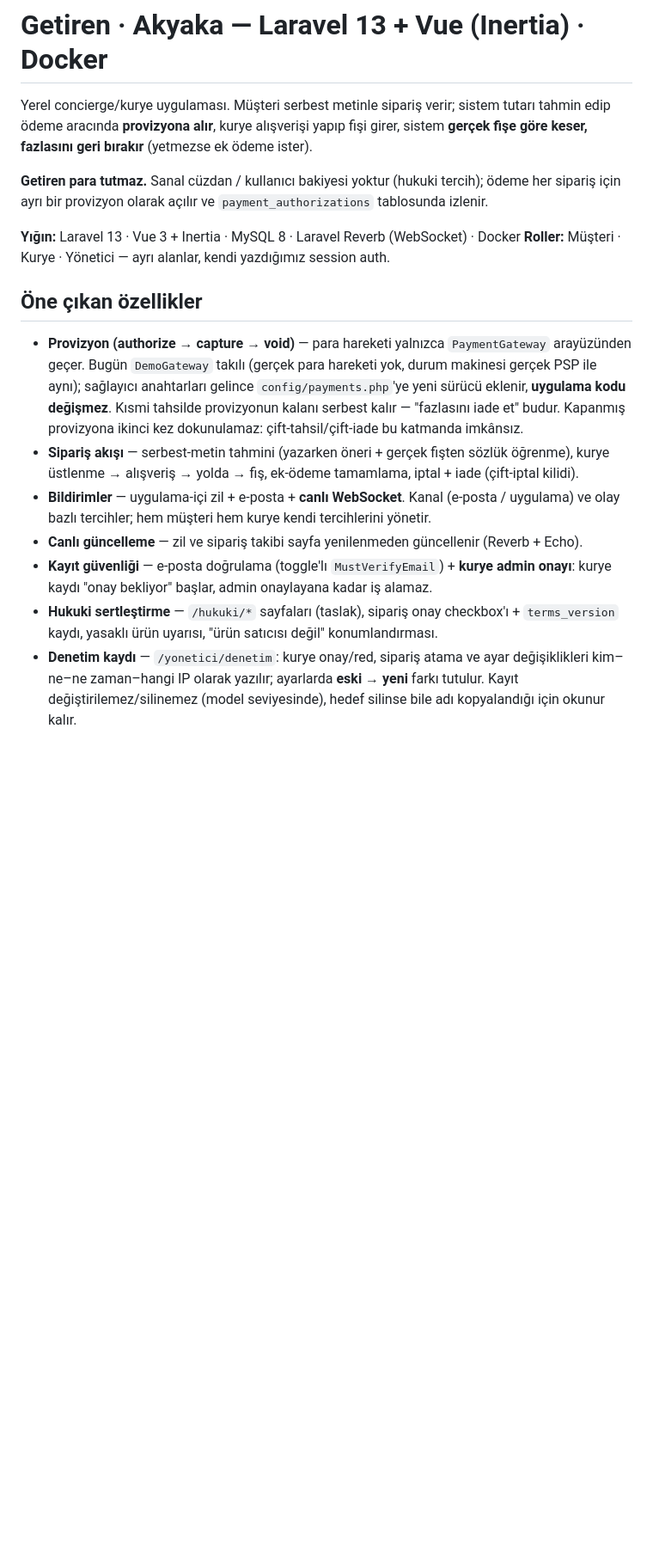
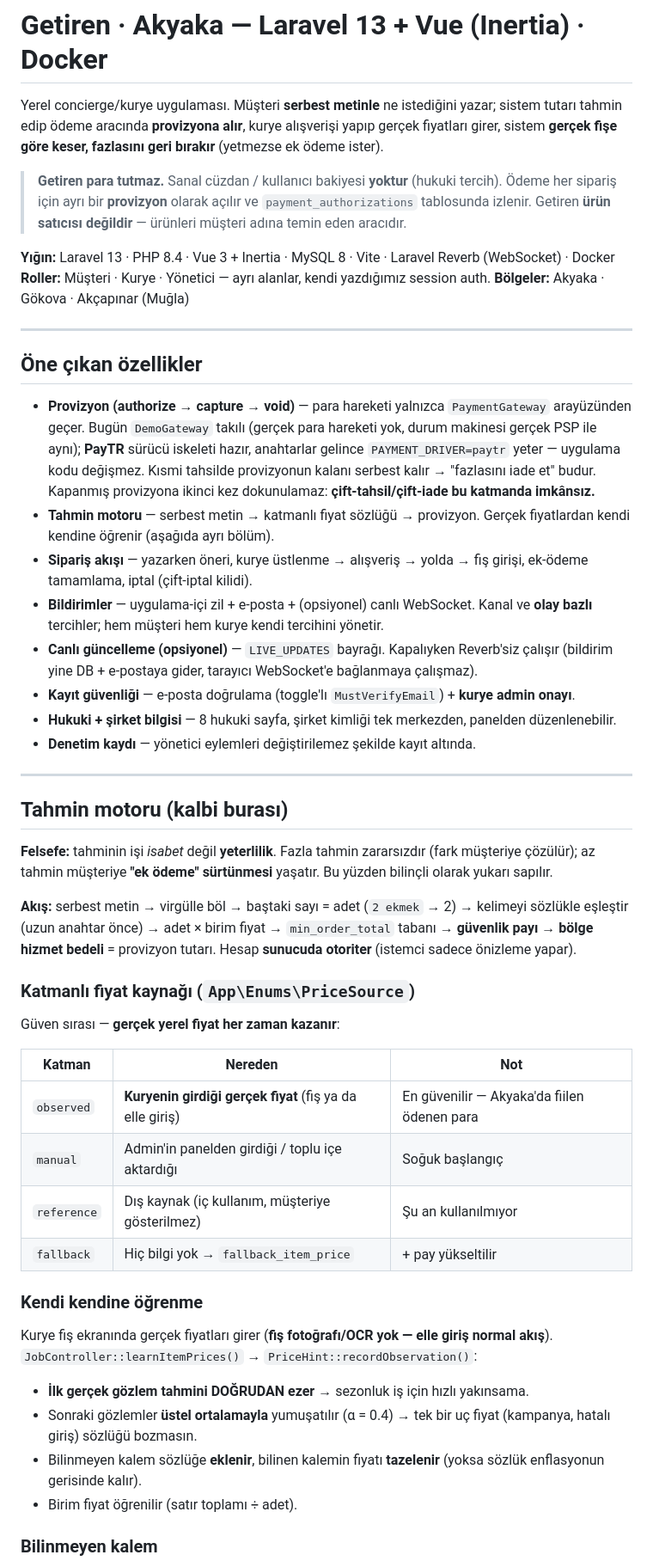
Before and after one commit to knittingkezbo-lab/Getiren-akyaka, a Markdown page: getiren/README.md, the part around one of its changes. Shown at 86% size. Rendered like a GitHub page; blank space fills up the shorter version.

```diff
--- a/getiren/README.md
+++ b/getiren/README.md
@@ -1,31 +1,71 @@
 # Getiren · Akyaka — Laravel 13 + Vue (Inertia) · Docker
 
-Yerel concierge/kurye uygulaması. Müşteri serbest metinle sipariş verir; sistem tutarı
-tahmin edip ödeme aracında **provizyona alır**, kurye alışverişi yapıp fişi girer, sistem
+Yerel concierge/kurye uygulaması. Müşteri **serbest metinle** ne istediğini yazar; sistem tutarı
+tahmin edip ödeme aracında **provizyona alır**, kurye alışverişi yapıp gerçek fiyatları girer, sistem
 **gerçek fişe göre keser, fazlasını geri bırakır** (yetmezse ek ödeme ister).
 
-**Getiren para tutmaz.** Sanal cüzdan / kullanıcı bakiyesi yoktur (hukuki tercih); ödeme her
-sipariş için ayrı bir provizyon olarak açılır ve `payment_authorizations` tablosunda izlenir.
+> **Getiren para tutmaz.** Sanal cüzdan / kullanıcı bakiyesi **yoktur** (hukuki tercih). Ödeme her
+> sipariş için ayrı bir **provizyon** olarak açılır ve `payment_authorizations` tablosunda izlenir.
+> Getiren **ürün satıcısı değildir** — ürünleri müşteri adına temin eden aracıdır.
 
-**Yığın:** Laravel 13 · Vue 3 + Inertia · MySQL 8 · Laravel Reverb (WebSocket) · Docker
+**Yığın:** Laravel 13 · PHP 8.4 · Vue 3 + Inertia · MySQL 8 · Vite · Laravel Reverb (WebSocket) · Docker
 **Roller:** Müşteri · Kurye · Yönetici — ayrı alanlar, kendi yazdığımız session auth.
+**Bölgeler:** Akyaka · Gökova · Akçapınar (Muğla)
+
+---
 
 ## Öne çıkan özellikler
 
 - **Provizyon (authorize → capture → void)** — para hareketi yalnızca `PaymentGateway` arayüzünden
   geçer. Bugün `DemoGateway` takılı (gerçek para hareketi yok, durum makinesi gerçek PSP ile aynı);
-  sağlayıcı anahtarları gelince `config/payments.php`'ye yeni sürücü eklenir, **uygulama kodu değişmez**.
-  Kısmi tahsilde provizyonun kalanı serbest kalır — "fazlasını iade et" budur. Kapanmış provizyona
-  ikinci kez dokunulamaz: çift-tahsil/çift-iade bu katmanda imkânsız.
-- **Sipariş akışı** — serbest-metin tahmini (yazarken öneri + gerçek fişten sözlük öğrenme),
-  kurye üstlenme → alışveriş → yolda → fiş, ek-ödeme tamamlama, iptal + iade (çift-iptal kilidi).
-- **Bildirimler** — uygulama-içi zil + e-posta + **canlı WebSocket**. Kanal (e-posta /
-  uygulama) ve olay bazlı tercihler; hem müşteri hem kurye kendi tercihlerini yönetir.
-- **Canlı güncelleme** — zil ve sipariş takibi sayfa yenilenmeden güncellenir (Reverb + Echo).
-- **Kayıt güvenliği** — e-posta doğrulama (toggle'lı `MustVerifyEmail`) + **kurye admin onayı**:
-  kurye kaydı "onay bekliyor" başlar, admin onaylayana kadar iş alamaz.
-- **Hukuki sertleştirme** — `/hukuki/*` sayfaları (taslak), sipariş onay checkbox'ı +
-  `terms_version` kaydı, yasaklı ürün uyarısı, "ürün satıcısı değil" konumlandırması.
-- **Denetim kaydı** — `/yonetici/denetim`: kurye onay/red, sipariş atama ve ayar değişiklikleri
-  kim–ne–ne zaman–hangi IP olarak yazılır; ayarlarda **eski → yeni** farkı tutulur. Kayıt
-  değiştirilemez/silinemez (model seviyesinde), hedef silinse bile adı kopyalandığı için okunur kalır.
+  **PayTR** sürücü iskeleti hazır, anahtarlar gelince `PAYMENT_DRIVER=paytr` yeter — uygulama kodu değişmez.
+  Kısmi tahsilde provizyonun kalanı serbest kalır → "fazlasını iade et" budur. Kapanmış provizyona
+  ikinci kez dokunulamaz: **çift-tahsil/çift-iade bu katmanda imkânsız.**
+- **Tahmin motoru** — serbest metin → katmanlı fiyat sözlüğü → provizyon. Gerçek fiyatlardan
+  kendi kendine öğrenir (aşağıda ayrı bölüm).
+- **Sipariş akışı** — yazarken öneri, kurye üstlenme → alışveriş → yolda → fiş girişi,
+  ek-ödeme tamamlama, iptal (çift-iptal kilidi).
+- **Bildirimler** — uygulama-içi zil + e-posta + (opsiyonel) canlı WebSocket. Kanal ve **olay bazlı**
+  tercihler; hem müşteri hem kurye kendi tercihini yönetir.
+- **Canlı güncelleme (opsiyonel)** — `LIVE_UPDATES` bayrağı. Kapalıyken Reverb'siz çalışır
+  (bildirim yine DB + e-postaya gider, tarayıcı WebSocket'e bağlanmaya çalışmaz).
+- **Kayıt güvenliği** — e-posta doğrulama (toggle'lı `MustVerifyEmail`) + **kurye admin onayı**.
+- **Hukuki + şirket bilgisi** — 8 hukuki sayfa, şirket kimliği tek merkezden, panelden düzenlenebilir.
+- **Denetim kaydı** — yönetici eylemleri değiştirilemez şekilde kayıt altında.
+
+---
+
+## Tahmin motoru (kalbi burası)
+
+**Felsefe:** tahminin işi *isabet* değil **yeterlilik**. Fazla tahmin zararsızdır (fark müşteriye
+çözülür); az tahmin müşteriye **"ek ödeme" sürtünmesi** yaşatır. Bu yüzden bilinçli olarak yukarı sapılır.
+
+**Akış:** serbest metin → virgülle böl → baştaki sayı = adet (`2 ekmek` → 2) → kelimeyi sözlükle
+eşleştir (uzun anahtar önce) → adet × birim fiyat → `min_order_total` tabanı → **güvenlik payı** →
+**bölge hizmet bedeli** = provizyon tutarı. Hesap **sunucuda otoriter** (istemci sadece önizleme yapar).
+
+### Katmanlı fiyat kaynağı (`App\Enums\PriceSource`)
+
+Güven sırası — **gerçek yerel fiyat her zaman kazanır**:
+
+| Katman | Nereden | Not |
+|---|---|---|
+| `observed` | **Kuryenin girdiği gerçek fiyat** (fiş ya da elle giriş) | En güvenilir — Akyaka'da fiilen ödenen para |
+| `manual` | Admin'in panelden girdiği / toplu içe aktardığı | Soğuk başlangıç |
+| `reference` | Dış kaynak (iç kullanım, müşteriye gösterilmez) | Şu an kullanılmıyor |
+| `fallback` | Hiç bilgi yok → `fallback_item_price` | + pay yükseltilir |
+
+### Kendi kendine öğrenme
+
+Kurye fiş ekranında gerçek fiyatları girer (**fiş fotoğrafı/OCR yok — elle giriş normal akış**).
+`JobController::learnItemPrices()` → `PriceHint::recordObservation()`:
+
+- **İlk gerçek gözlem tahmini DOĞRUDAN ezer** → sezonluk iş için hızlı yakınsama.
+- Sonraki gözlemler **üstel ortalamayla** yumuşatılır (α = 0.4) → tek bir uç fiyat (kampanya, hatalı
+  giriş) sözlüğü bozmasın.
+- Bilinmeyen kalem sözlüğe **eklenir**, bilinen kalemin fiyatı **tazelenir** (yoksa sözlük enflasyonun
+  gerisinde kalır).
+- Birim fiyat öğrenilir (satır toplamı ÷ adet).
+
+### Bilinmeyen kalem
+
```
Also changed, not shown: other parts of getiren/README.md (+123 -50 lines).
